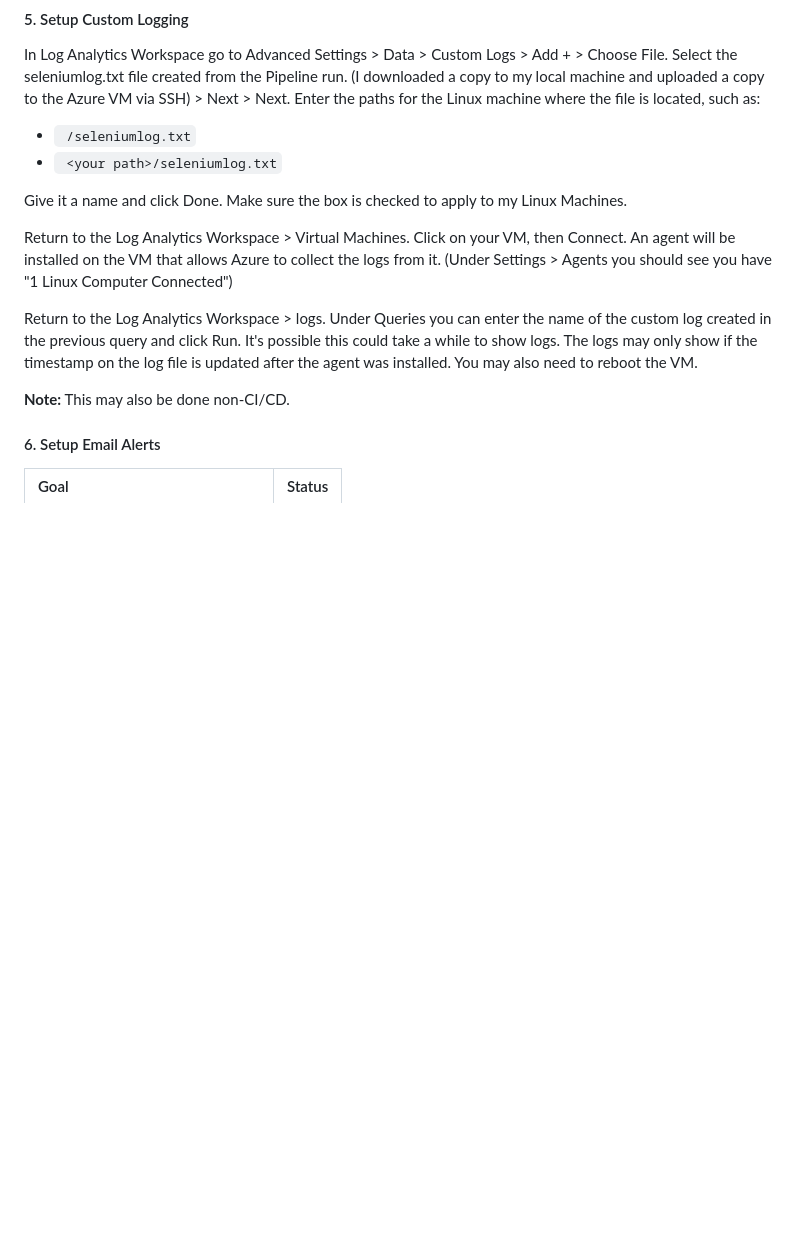
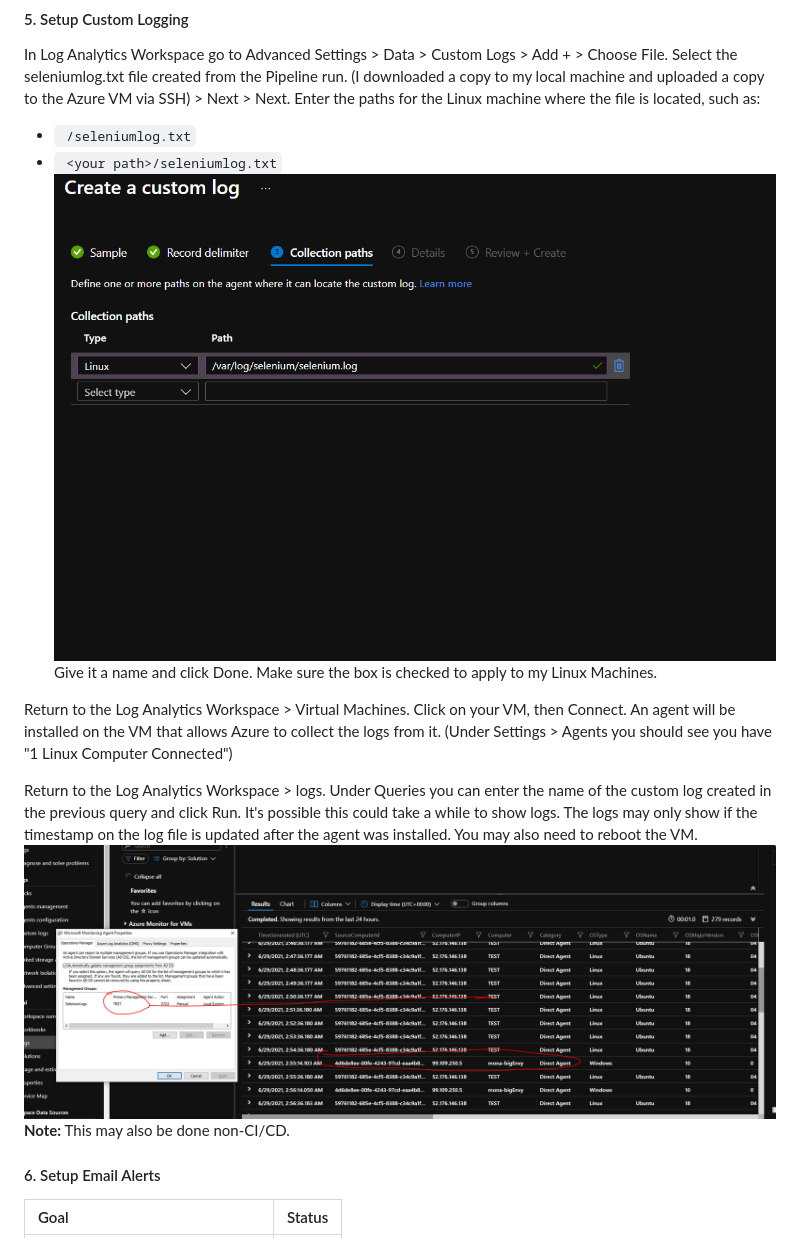
Before and after one commit to Ramona-Saintandre/udacityDevopsP3, a Markdown page: readme1.md, the part around the change. Drawn GitHub-style; pictures changed too: projectimages/Loggingoutput.png (added), projectimages/customloggingsetup.png (added); blank space fills up the shorter version.

Commit message:
added logging image to readme

```diff
--- a/readme1.md
+++ b/readme1.md
@@ -186,13 +186,13 @@ Return to the Log Analytics Workspace > Logs and run a query such as `Perf`to se
 In Log Analytics Workspace go to Advanced Settings > Data > Custom Logs > Add + > Choose File. Select the seleniumlog.txt file created from the Pipeline run. (I downloaded a copy to my local machine and uploaded a copy to the Azure VM via SSH) > Next > Next. Enter the paths for the Linux machine where the file is located, such as:
 *    ` /seleniumlog.txt`
 *   ` <your path>/seleniumlog.txt`
-
+![Custom logging setup](projectimages/customloggingsetup.png)
 Give it a name and click Done. Make sure the box is checked to apply to my Linux Machines.
 
 Return to the Log Analytics Workspace > Virtual Machines. Click on your VM, then Connect. An agent will be installed on the VM that allows Azure to collect the logs from it. (Under Settings > Agents you should see you have "1 Linux Computer Connected")
 
 Return to the Log Analytics Workspace > logs. Under Queries you can enter the name of the custom log created in the previous query and click Run. It's possible this could take a while to show logs. The logs may only show if the timestamp on the log file is updated after the agent was installed. You may also need to reboot the VM.
-
+![Log output](projectimages/Loggingoutput.png)
 **Note:** This may also be done non-CI/CD.
 
 #### 6. Setup Email Alerts
```
